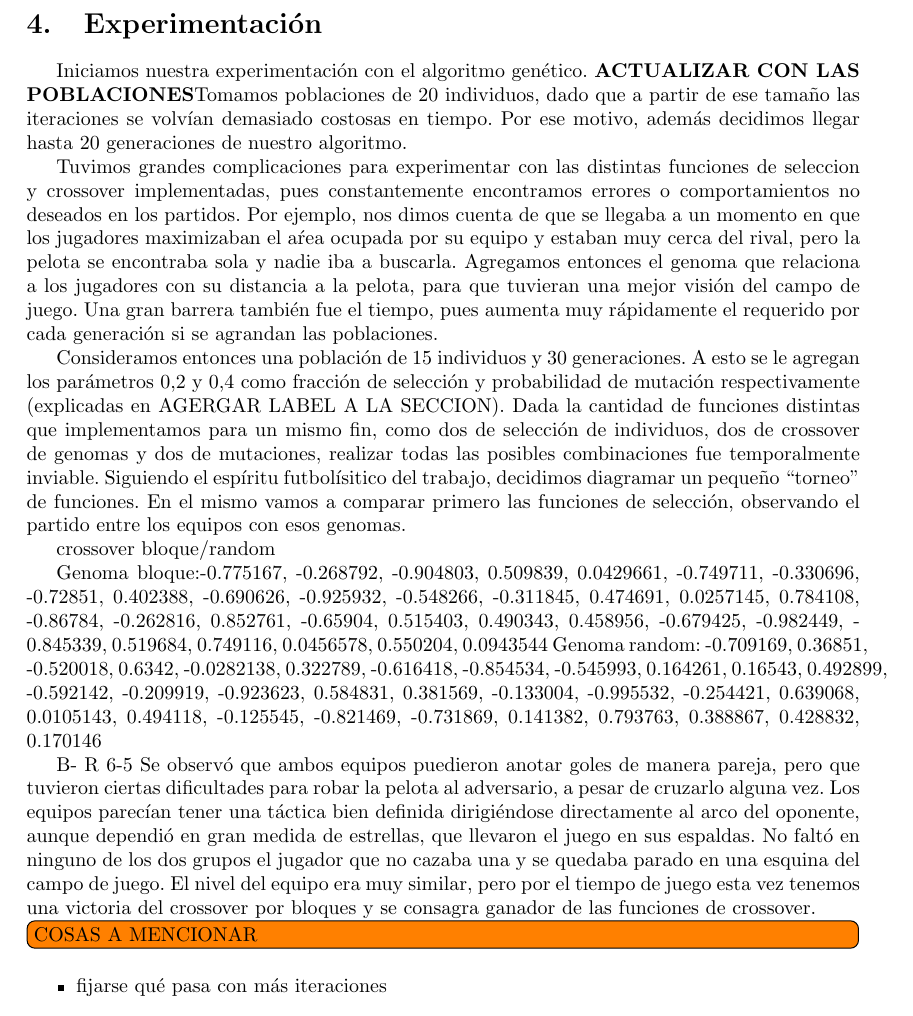
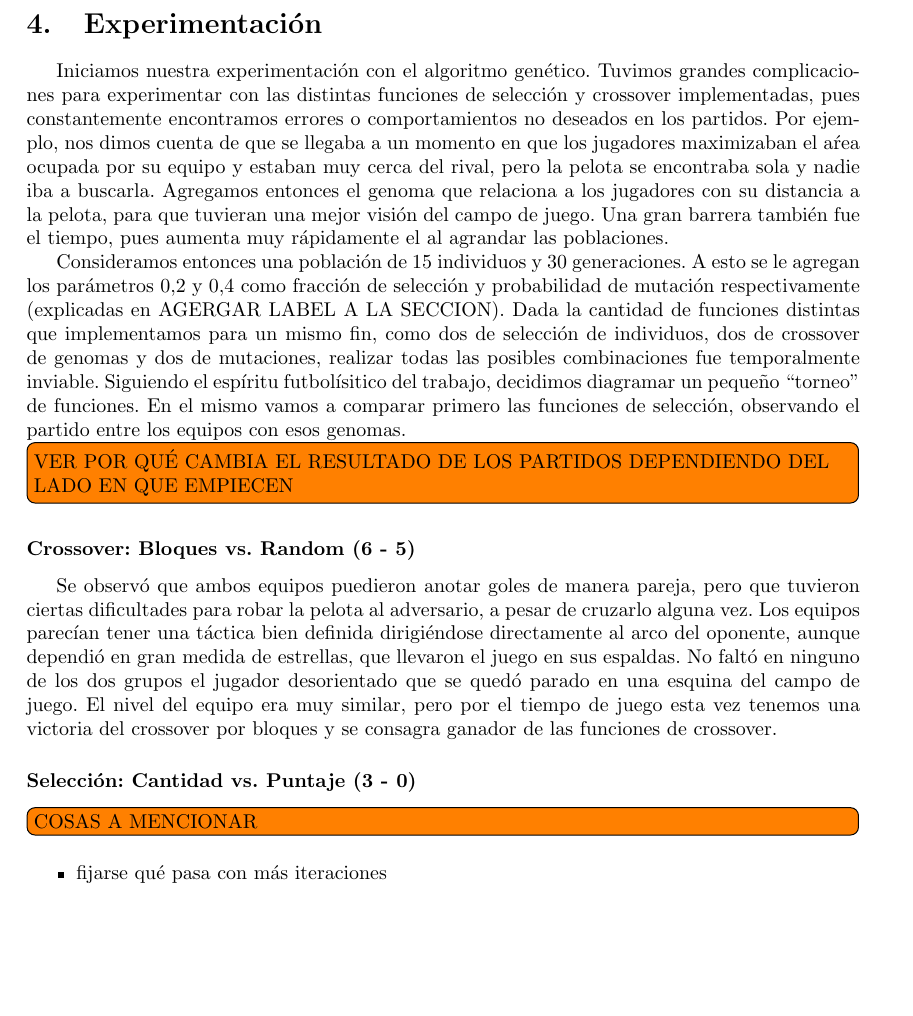
Before and after one commit to tomasalonso/TP3-AyED3, a LaTeX document (informe/main.tex, which reads informe/secciones/experimentacion.tex): part of page 10 of 14, cut so that both start at the same text, the shorter picture padded with empty space. Compiled offline with pdfLaTeX.

Commit message:
Modificaciones experimentos del genético

```diff
--- a/informe/secciones/experimentacion.tex
+++ b/informe/secciones/experimentacion.tex
@@ -1,30 +1,27 @@
-Iniciamos nuestra experimentación con el algoritmo genético.
-\textbf{ACTUALIZAR CON LAS POBLACIONES}Tomamos poblaciones de 20 individuos, dado que a partir de ese tamaño las iteraciones se volvían demasiado costosas en tiempo. Por ese motivo, además decidimos llegar hasta 20 generaciones de nuestro algoritmo.
-
 % Para cada generación tomamos la media y la varianza de los puntajes de todos los individuos. Creemos que es bueno tener un genoma que provenga de una generación cuya varianza sea baja, ya que esto significaría que los
 
 
-
-
-Tuvimos grandes complicaciones para experimentar con las distintas funciones de seleccion y crossover implementadas, pues constantemente encontramos errores o comportamientos no deseados en los partidos.
+Iniciamos nuestra experimentación con el algoritmo genético.
+Tuvimos grandes complicaciones para experimentar con las distintas funciones de selección y crossover implementadas, pues constantemente encontramos errores o comportamientos no deseados en los partidos.
 Por ejemplo, nos dimos cuenta de que se llegaba a un momento en que los jugadores maximizaban el aŕea ocupada por su equipo y estaban muy cerca del rival, pero la pelota se encontraba sola y nadie iba a buscarla.
 Agregamos entonces el genoma que relaciona a los jugadores con su distancia a la pelota, para que tuvieran una mejor visión del campo de juego.
-Una gran barrera también fue el tiempo, pues aumenta muy rápidamente el requerido por cada generación si se agrandan las poblaciones.
+Una gran barrera también fue el tiempo, pues aumenta muy rápidamente el al agrandar las poblaciones.
 
 Consideramos entonces una población de 15 individuos y 30 generaciones. A esto se le agregan los parámetros 0,2 y 0,4 como fracción de selección y probabilidad de mutación respectivamente (explicadas en AGERGAR LABEL A LA SECCION).
 Dada la cantidad de funciones distintas que implementamos para un mismo fin, como dos de selección de individuos, dos de crossover de genomas y dos de mutaciones, realizar todas las posibles combinaciones fue temporalmente inviable. Siguiendo el espíritu futbolísitico del trabajo, decidimos diagramar un pequeño ``torneo'' de funciones. En el mismo vamos a comparar primero las funciones de selección, observando el partido entre los equipos con esos genomas.
 
+\todo[inline]{VER POR QUÉ CAMBIA EL RESULTADO DE LOS PARTIDOS DEPENDIENDO DEL LADO EN QUE EMPIECEN}
 
+\subsubsection*{Crossover: Bloques vs. Random (6 - 5)}
 
-crossover bloque/random
+% Genoma bloque:-0.775167, -0.268792, -0.904803, 0.509839, 0.0429661, -0.749711, -0.330696, -0.72851, 0.402388, -0.690626, -0.925932, -0.548266, -0.311845, 0.474691, 0.0257145, 0.784108, -0.86784, -0.262816, 0.852761, -0.65904, 0.515403, 0.490343, 0.458956, -0.679425, -0.982449, -0.845339, 0.519684, 0.749116, 0.0456578, 0.550204, 0.0943544
 
-Genoma bloque:-0.775167, -0.268792, -0.904803, 0.509839, 0.0429661, -0.749711, -0.330696, -0.72851, 0.402388, -0.690626, -0.925932, -0.548266, -0.311845, 0.474691, 0.0257145, 0.784108, -0.86784, -0.262816, 0.852761, -0.65904, 0.515403, 0.490343, 0.458956, -0.679425, -0.982449, -0.845339, 0.519684, 0.749116, 0.0456578, 0.550204, 0.0943544
-Genoma random: -0.709169, 0.36851, -0.520018, 0.6342, -0.0282138, 0.322789, -0.616418, -0.854534, -0.545993, 0.164261, 0.16543, 0.492899, -0.592142, -0.209919, -0.923623, 0.584831, 0.381569, -0.133004, -0.995532, -0.254421, 0.639068, 0.0105143, 0.494118, -0.125545, -0.821469, -0.731869, 0.141382, 0.793763, 0.388867, 0.428832, 0.170146
+% Genoma random: -0.709169, 0.36851, -0.520018, 0.6342, -0.0282138, 0.322789, -0.616418, -0.854534, -0.545993, 0.164261, 0.16543, 0.492899, -0.592142, -0.209919, -0.923623, 0.584831, 0.381569, -0.133004, -0.995532, -0.254421, 0.639068, 0.0105143, 0.494118, -0.125545, -0.821469, -0.731869, 0.141382, 0.793763, 0.388867, 0.428832, 0.170146
 
-B- R
-6-5
-Se observó que ambos equipos puedieron anotar goles de manera pareja, pero que tuvieron ciertas dificultades para robar la pelota al adversario, a pesar de cruzarlo alguna vez. Los equipos parecían tener una táctica bien definida dirigiéndose directamente al arco del oponente, aunque dependió en gran medida de estrellas, que llevaron el juego en sus espaldas. No faltó en ninguno de los dos grupos el jugador que no cazaba una y se quedaba parado en una esquina del campo de juego.
+Se observó que ambos equipos puedieron anotar goles de manera pareja, pero que tuvieron ciertas dificultades para robar la pelota al adversario, a pesar de cruzarlo alguna vez. Los equipos parecían tener una táctica bien definida dirigiéndose directamente al arco del oponente, aunque dependió en gran medida de estrellas, que llevaron el juego en sus espaldas. No faltó en ninguno de los dos grupos el jugador desorientado que se quedó parado en una esquina del campo de juego.
 El nivel del equipo era muy similar, pero por el tiempo de juego esta vez tenemos una victoria del crossover por bloques y se consagra ganador de las funciones de crossover.
+
+\subsubsection*{Selección: Cantidad vs. Puntaje (3 - 0)}
 
 
 \todo[inline]{COSAS A MENCIONAR}
```
